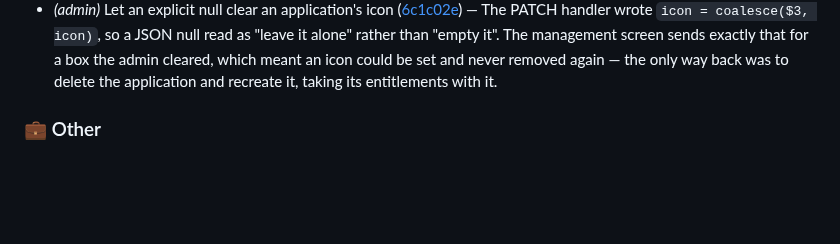
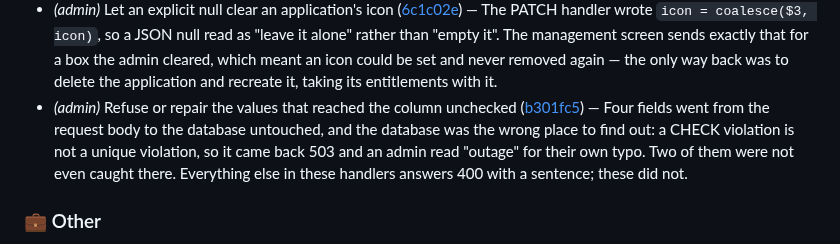
Before and after one commit to murat-akpinar/OpenBerat, a Markdown page: CHANGELOG.md, the part around the change. Drawn GitHub-style; blank space fills up the shorter version.

Commit message:
chore(changelog): update
Signed-off-by: Murat AKPINAR <akpinarmurat@protonmail.com>

```diff
--- a/CHANGELOG.md
+++ b/CHANGELOG.md
@@ -84,6 +84,7 @@
 - *(audit)* A replayed session cookie is its own summary row ([10fb51c](https://github.com/murat-akpinar/OpenBerat/commit/10fb51c5f559da80a32d94f7253492904c44b475)) — §24 asks for token replay to be tested, and testing it found the control missing. A replay here is one session cookie presented from a second address: nothing refuses it — the cookie is the session — so the whole control is the record, and the record folded it away. `src_ip` held the first request's address, and a replayed cookie is by construction the same cache entry, so three requests from two places were one row reading `172.19.0.1:3` on the lab. The summary counters are now keyed on `(outcome, src_ip)`, so an address not yet seen in an entry starts its own row. No column changes; the granularity does.
 - *(frontend)* Give the management plane a way back, and a user who never signed in a sub ([5997592](https://github.com/murat-akpinar/OpenBerat/commit/599759277d20ddb9adbd1619799ba8747833007c)) — Four oversights on the admin screen, all of the same kind: a door that was only drawn from one side. The portal grew an Admin pill and the admin page had nothing pointing back, so the way out was the wordmark or the back button; it now carries a Portal link where the portal carries Admin.
 - *(admin)* Let an explicit null clear an application's icon ([6c1c02e](https://github.com/murat-akpinar/OpenBerat/commit/6c1c02e06c1f88e251903e018a1d27708bac946d)) — The PATCH handler wrote `icon = coalesce($3, icon)`, so a JSON null read as "leave it alone" rather than "empty it". The management screen sends exactly that for a box the admin cleared, which meant an icon could be set and never removed again — the only way back was to delete the application and recreate it, taking its entitlements with it.
+- *(admin)* Refuse or repair the values that reached the column unchecked ([b301fc5](https://github.com/murat-akpinar/OpenBerat/commit/b301fc5040cca6ed8c82df75ceb2f7c667654408)) — Four fields went from the request body to the database untouched, and the database was the wrong place to find out: a CHECK violation is not a unique violation, so it came back 503 and an admin read "outage" for their own typo. Two of them were not even caught there. Everything else in these handlers answers 400 with a sentence; these did not.
 
 ### 💼 Other
 
```
